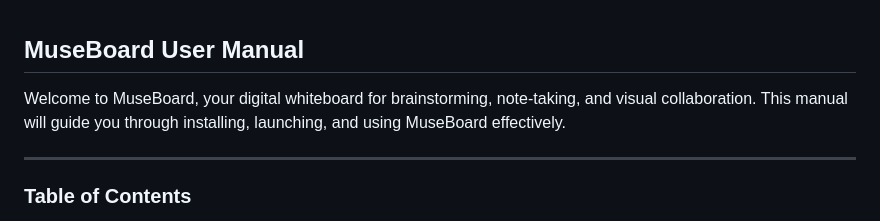
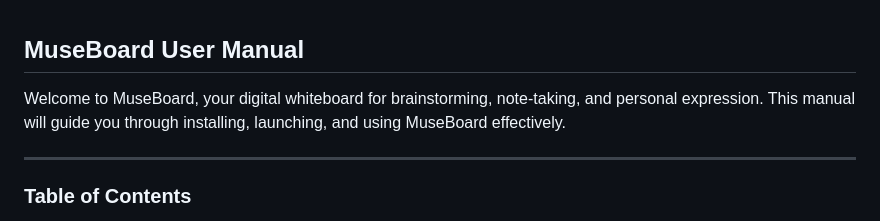
Before and after one commit to randomusername01/MuseboardCapstone, a Markdown page: README.md, the part around the change. GitHub-like rendering.

Commit message:
changing README and app tutorial

```diff
--- a/README.md
+++ b/README.md
@@ -1,6 +1,6 @@
 ## MuseBoard User Manual
 
-Welcome to MuseBoard, your digital whiteboard for brainstorming, note-taking, and visual collaboration. This manual will guide you through installing, launching, and using MuseBoard effectively.
+Welcome to MuseBoard, your digital whiteboard for brainstorming, note-taking, and personal expression. This manual will guide you through installing, launching, and using MuseBoard effectively.
 
 ---
 
```
